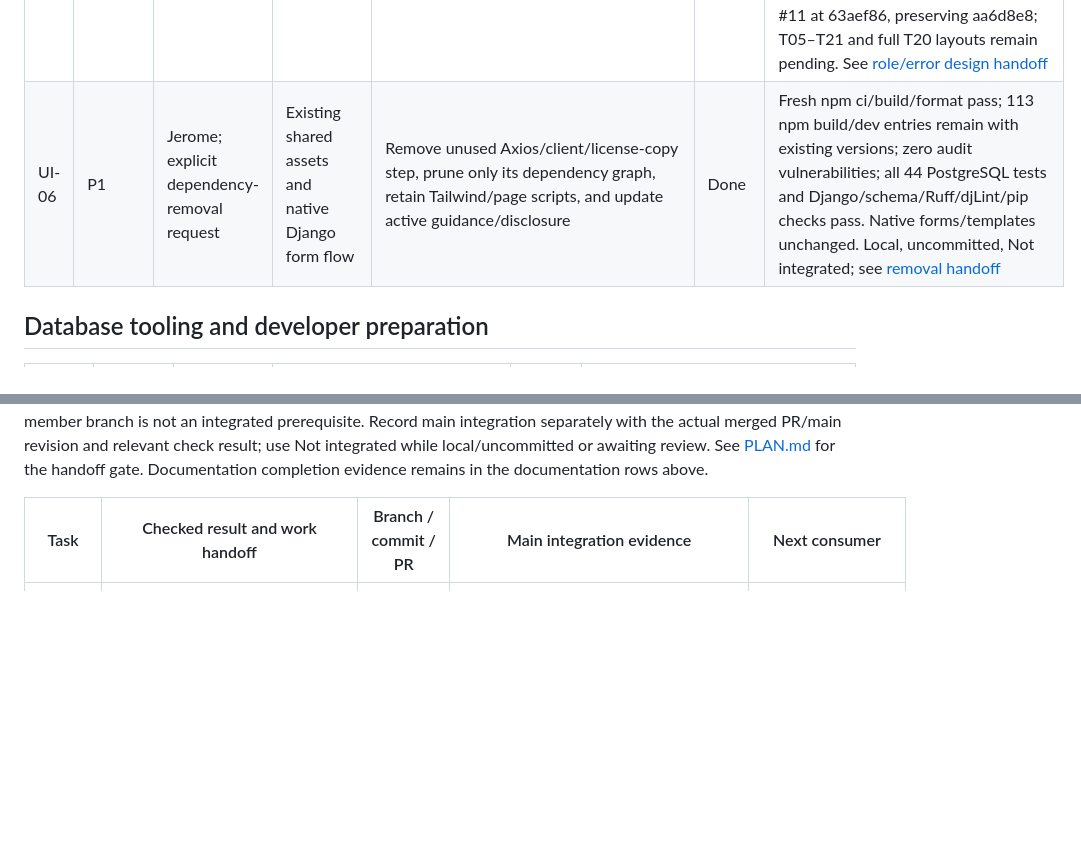
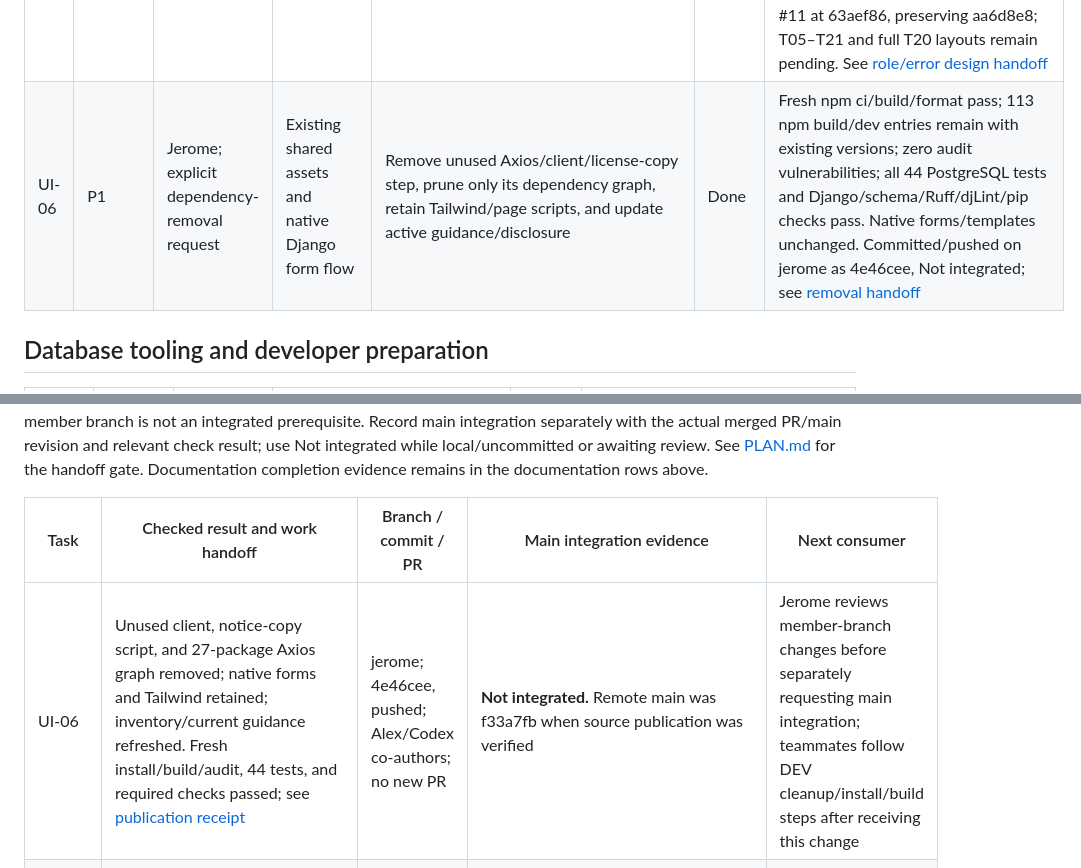
Before and after one commit to javecilla/Campus-Equipment-Borrowing-System, a Markdown page: docs/tasks.md, 2 parts joined by grey strips. Drawn GitHub-style; blank space fills up the shorter version.

```diff
--- a/docs/tasks.md
+++ b/docs/tasks.md
@@ -43,7 +43,7 @@ Calendar starts do not override incomplete dependencies. Maintain the approximat
 | UI-03 | P2 | Jerome; Codex assistance | Explicit shared-source rename request; existing UI-01/UI-02 work | Rename source directory to static/, update active configuration/docs, preserve file contents and historical handoffs, and verify build/watch/discovery/collection/browser behavior | Done | All 109 moved files and 21 historical handoffs unchanged; build/watch/format/Django/migration checks and 23 tests pass; 113 files discovered, served, and collected with exact bytes; browser fonts/navigation verified. Committed on jerome, Not integrated; see [static directory handoff](../handoffs/static-directory-rename-10-16-2026.md); see [publication handoff](../handoffs/static-directory-publication-10-16-2026.md) for the authorized member-branch commit/push |
 | UI-04 | P1 | Jerome; explicit login UI request | Existing login and shared assets | Minimal login layout using the supplied logo, existing green brand tokens and fonts; no outer card; responsive inputs, focus/error states, and unchanged authentication flow | Done | Chrome desktop/375px layouts, logo loading, no horizontal overflow, keyboard focus/order, accessible generic-error feedback, and both roles' sign-in/logout verified. Build, Django/migration/Ruff/djLint/npm/pip checks and all 44 PostgreSQL tests pass. Integrated through PR #11 at 63aef86, preserving aa6d8e8; see [minimal login handoff](../handoffs/minimal-branded-login-10-17-2026.md). [Wave follow-up](../handoffs/login-bottom-wave-10-17-2026.md) adds the supplied decorative SVG in document flow; desktop/mobile/short-height checks confirm bottom alignment and no form overlap; all 44 tests pass again; the [development guide follow-up](../handoffs/login-screen-and-auth-dev-guide-10-17-2026.md) adds the supplied login screenshot and local seed/error-preview steps |
 | UI-05 | P1 | Jerome; explicit role/error UI request | Integrated T04; existing shared assets | Minimal light admin/basic-user authentication destinations and shared 403/404 pages; working logout, return-home actions, pending-feature text, and next-developer styling/task notes | Done | Both roles' email login/logout and protected-page redirects verified in Chrome; desktop/375px layouts, logo, focus, light scheme, 403 role denial, and real DEBUG=False 404 checked. All 44 PostgreSQL tests, Django/schema/Ruff/djLint/npm/pip checks pass; zero npm audit vulnerabilities. Integrated through PR #11 at 63aef86, preserving aa6d8e8; T05–T21 and full T20 layouts remain pending. See [role/error design handoff](../handoffs/minimal-role-and-error-pages-10-17-2026.md) |
-| UI-06 | P1 | Jerome; explicit dependency-removal request | Existing shared assets and native Django form flow | Remove unused Axios/client/license-copy step, prune only its dependency graph, retain Tailwind/page scripts, and update active guidance/disclosure | Done | Fresh npm ci/build/format pass; 113 npm build/dev entries remain with existing versions; zero audit vulnerabilities; all 44 PostgreSQL tests and Django/schema/Ruff/djLint/pip checks pass. Native forms/templates unchanged. Local, uncommitted, Not integrated; see [removal handoff](../handoffs/remove-unused-axios-10-17-2026.md) |
+| UI-06 | P1 | Jerome; explicit dependency-removal request | Existing shared assets and native Django form flow | Remove unused Axios/client/license-copy step, prune only its dependency graph, retain Tailwind/page scripts, and update active guidance/disclosure | Done | Fresh npm ci/build/format pass; 113 npm build/dev entries remain with existing versions; zero audit vulnerabilities; all 44 PostgreSQL tests and Django/schema/Ruff/djLint/pip checks pass. Native forms/templates unchanged. Committed/pushed on jerome as 4e46cee, Not integrated; see [removal handoff](../handoffs/remove-unused-axios-10-17-2026.md) |
 
 ## Database tooling and developer preparation
 
@@ -142,6 +142,7 @@ Record actual accepted task evidence here, linking its dated handoff rather than
 
 | Task | Checked result and work handoff | Branch / commit / PR | Main integration evidence | Next consumer |
 | --- | --- | --- | --- | --- |
+| UI-06 | Unused client, notice-copy script, and 27-package Axios graph removed; native forms and Tailwind retained; inventory/current guidance refreshed. Fresh install/build/audit, 44 tests, and required checks passed; see [publication receipt](../handoffs/axios-removal-publication-10-17-2026.md) | jerome; 4e46cee, pushed; Alex/Codex co-authors; no new PR | **Not integrated.** Remote main was f33a7fb when source publication was verified | Jerome reviews member-branch changes before separately requesting main integration; teammates follow DEV cleanup/install/build steps after receiving this change |
 | UI-04 / UI-05 | Minimal branded login/wave, light role/error pages, shared POST/CSRF logout, developer notes, supplied login screenshot, and DEV setup guidance. All 44 tests and configured checks passed on the exact source tree; see [integration handoff](../handoffs/auth-and-interface-main-integration-10-17-2026.md) | jerome; aa6d8e8; PR #11; Alex and Codex co-authors | **Integrated into main at 63aef86**, October 17, 2026, 12:43:43 Asia/Manila; source ancestry and zero tree delta verified | Teammates sync main; T20 full layouts/navigation and all workflow tasks retain their original owners and dependencies |
 | AUTH-02 | Username or unique case-insensitive email accepted by LoginForm through native Django authentication; ambiguous matches and invalid/inactive credentials share a generic error. Five new real integration tests; full suite: 44 passed. Chrome verifies both seed emails, role destinations, and logout. See [email sign-in handoff](../handoffs/username-or-email-sign-in-10-17-2026.md) | jerome; aa6d8e8; PR #11 | **Integrated through PR #11 at 63aef86; exact source tree preserved.** Django/migration/Ruff/djLint/npm/pip checks pass; no schema or backend change | Alex / T05 and Ellyssa / T09 retain their existing scope; use the updated [login contract](api_spec.md#shared-account-routes) after syncing main and checking their remaining prerequisites |
 | AUTH-01 | `seed_auth_accounts` creates one fictional account per role with the shared private `SEED_ACCOUNT_PASSWORD` and atomic User/Profile writes. Four ORM/HTTP seed tests pass for role login/access/CSRF logout, rollback, collision preservation, and missing/blank configuration; full suite: 39 passed. Both accounts created locally and verified through real local-database Django client requests. See [environment-password follow-up](../handoffs/authentication-seed-environment-password-10-17-2026.md); the [original seed handoff](../handoffs/authentication-test-account-seed-10-17-2026.md) preserves the superseded prompt design. The [reset guide follow-up](../handoffs/local-database-reset-guide-10-17-2026.md) documents existing-account/password/reset behavior; no destructive reset executed | jerome; aa6d8e8; PR #11 | **Integrated through PR #11 at 63aef86; exact source tree preserved.** Local checks pass; private password is configured only in ignored .env.local | AUTH-02 now verifies both seeded email identities in Chrome; Jerome reviews the published member-branch changes. See [setup](../DEV.md#seed-authentication-test-accounts) and [local reset guide](../DEV.md#reset-local-development-data); T21 remains Not started |
```
Also changed, not shown: HANDOFF.md (+4 -3 lines), handoffs/axios-removal-publication-10-17-2026.md (added, +29 -0 lines).
